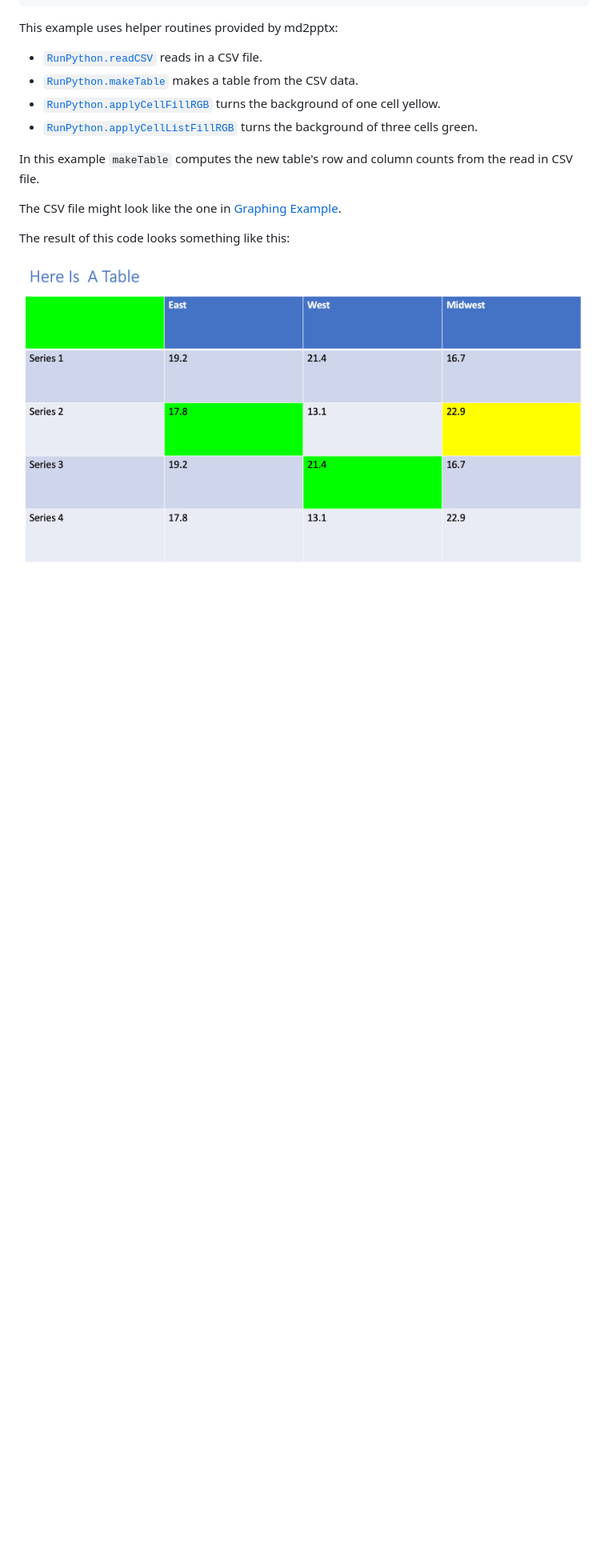
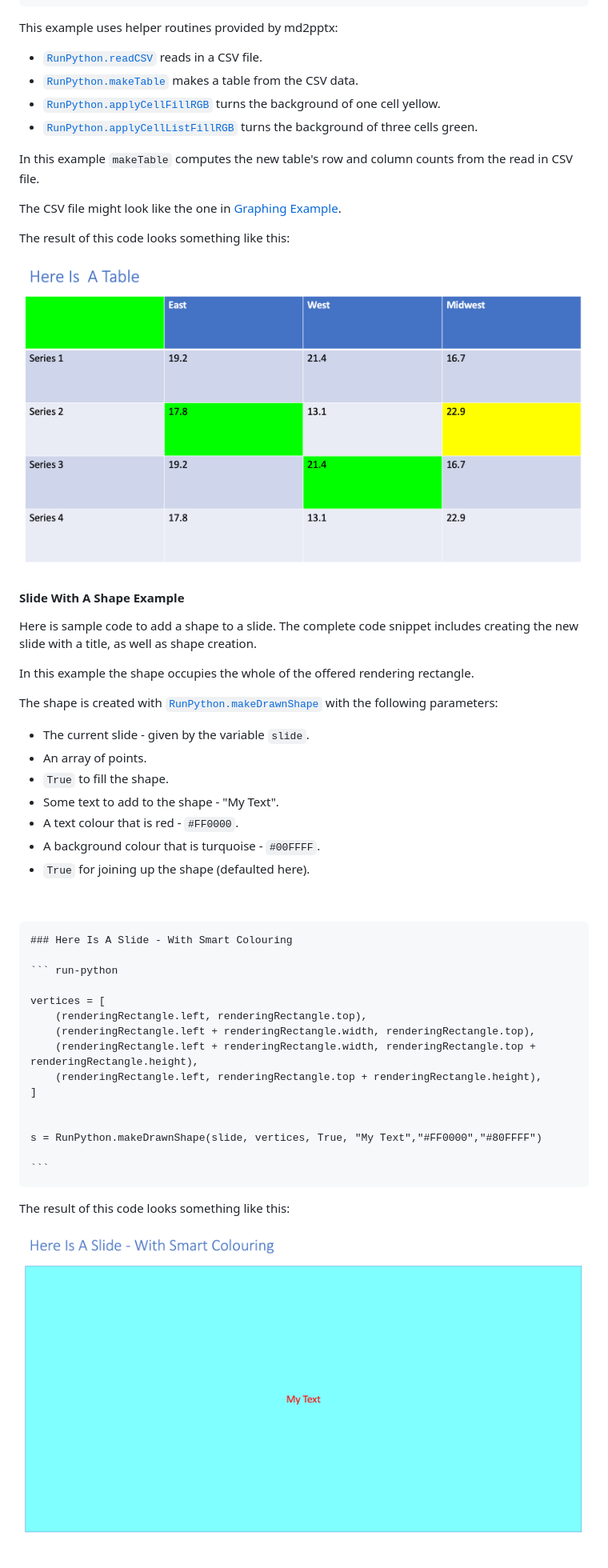
Before and after one commit to MartinPacker/md2pptx, a Markdown page: docs/user-guide.md, the part around one of its changes. Shown at 80% size. Drawn GitHub-style; pictures changed too: docs/shapeSlide.png (added); blank space fills up the shorter version.

Commit message:
RunPython.makeDrawnShape

````diff
--- a/docs/user-guide.md
+++ b/docs/user-guide.md
@@ -3864,3 +3897,43 @@ The CSV file might look like the one in [Graphing Example](graphing-example).
 The result of this code looks something like this:
 
 ![](python-table.example.png)
+
+<a id="slide-with-a-shape-example"></a>
+#### Slide With A Shape Example
+
+Here is sample code to add a shape to a slide. The complete code snippet includes creating the new slide with a title, as well as shape creation.
+
+In this example the shape occupies the whole of the offered rendering rectangle.
+
+The shape is created with [`RunPython.makeDrawnShape`](#runpythonmakedrawnshape) with the following parameters:
+
+* The current slide - given by the variable `slide`.
+* An array of points.
+* `True` to fill the shape.
+* Some text to add to the shape - "My Text".
+* A text colour that is red - `#FF0000`.
+* A background colour that is turquoise - `#00FFFF`.
+* `True` for joining up the shape (defaulted here).
+
+&nbsp;
+
+
+    ### Here Is A Slide - With Smart Colouring
+
+	``` run-python
+
+	vertices = [
+		(renderingRectangle.left, renderingRectangle.top),
+		(renderingRectangle.left + renderingRectangle.width, renderingRectangle.top),
+		(renderingRectangle.left + renderingRectangle.width, renderingRectangle.top + renderingRectangle.height),
+		(renderingRectangle.left, renderingRectangle.top + renderingRectangle.height),
+	]
+
+
+	s = RunPython.makeDrawnShape(slide, vertices, True, "My Text","#FF0000","#80FFFF")
+
+	```
+
+The result of this code looks something like this:
+
+![](shapeSlide.png)
````
Also changed, not shown: other parts of docs/user-guide.md (+39 -6 lines), 5 other files.
